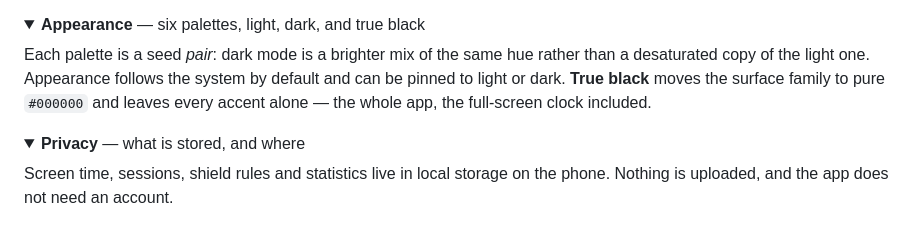
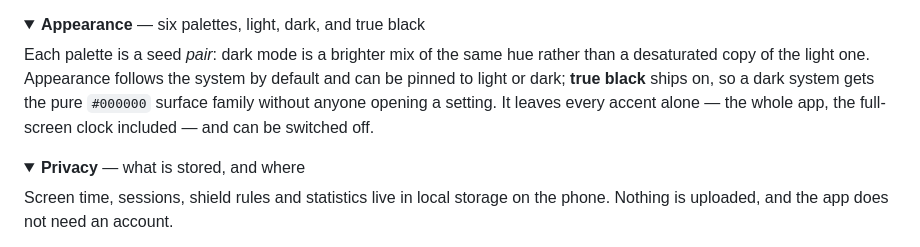
Before and after one commit to MufasaXz/focusforge, a Markdown page: README.md, the part around the change. Drawn GitHub-style; folded sections open.

Commit message:
docs: true black is the default, not a switch to find
The appearance block read as though the surface family had to be moved by
hand; it now says true black ships on, which is why a fresh install on a
dark system matches the gallery.

```diff
--- a/README.md
+++ b/README.md
@@ -137,9 +137,10 @@ enough to think in — no uninstall tricks, and nothing a store would reject.
 
 Each palette is a seed *pair*: dark mode is a brighter mix of the same hue
 rather than a desaturated copy of the light one. Appearance follows the system
-by default and can be pinned to light or dark. **True black** moves the surface
-family to pure `#000000` and leaves every accent alone — the whole app, the
-full-screen clock included.
+by default and can be pinned to light or dark; **true black** ships on, so a
+dark system gets the pure `#000000` surface family without anyone opening a
+setting. It leaves every accent alone — the whole app, the full-screen clock
+included — and can be switched off.
 
 </details>
 
```
